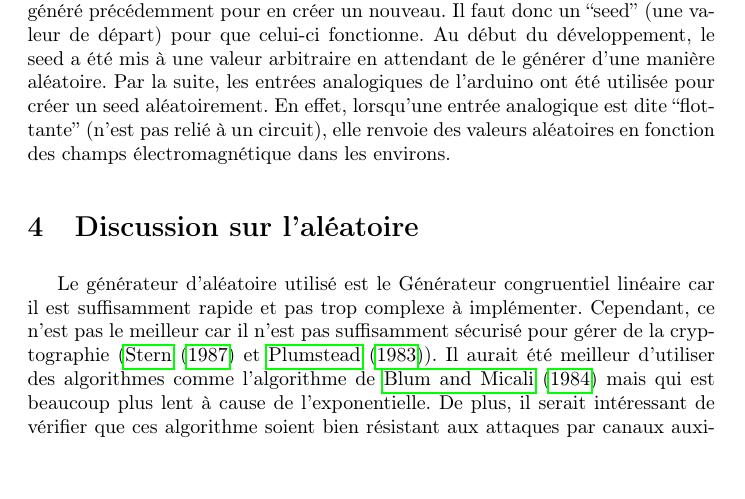
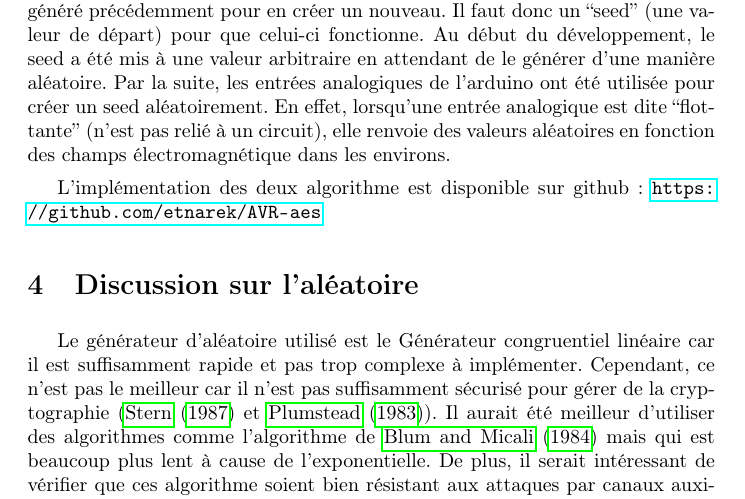
Before and after one commit to etnarek/AVR-aes, a LaTeX document (rapport/rapport.tex): part of page 5 of 6, cut so that both start at the same text, the shorter picture padded with empty space. Compiled offline with pdfLaTeX; a LaTeX package or settings file that is missing is left out.

Commit message:
github link

```diff
--- a/rapport/rapport.tex
+++ b/rapport/rapport.tex
@@ -158,6 +158,8 @@ Au début du développement, le seed a été mis à une valeur arbitraire en att
 Par la suite, les entrées analogiques de l'arduino ont été utilisée pour créer un seed aléatoirement.
 En effet, lorsqu'une entrée analogique est dite ``flottante'' (n'est pas relié à un circuit), elle renvoie des valeurs aléatoires en fonction des champs électromagnétique dans les environs.
 
+L'implémentation des deux algorithme est disponible sur github: \url{https://github.com/etnarek/AVR-aes}
+
 \section{Discussion sur l'aléatoire}
 \label{sec:rand}
 Le générateur d'aléatoire utilisé est le Générateur congruentiel linéaire car il est suffisamment rapide et pas trop complexe à implémenter.
```
